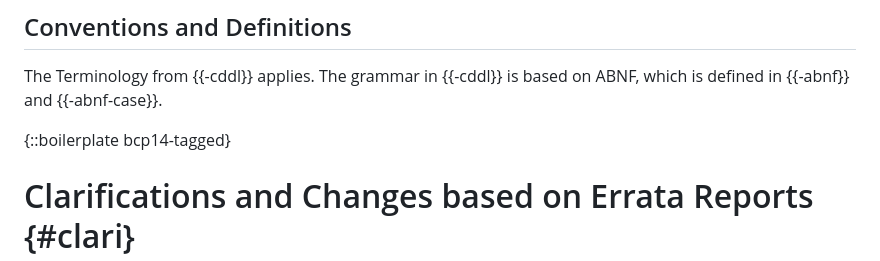
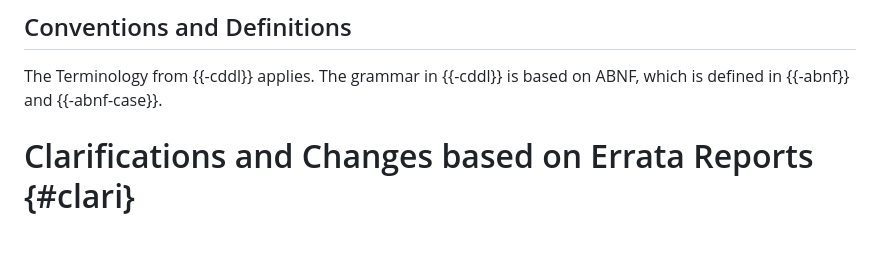
Before and after one commit to cbor-wg/update-8610-grammar, a Markdown page: draft-ietf-cbor-update-8610-grammar.md, the part around the change. Rendered like a GitHub page; blank space fills up the shorter version.

Commit message:
Remove unused BCP14 boilerplate

```diff
--- a/draft-ietf-cbor-update-8610-grammar.md
+++ b/draft-ietf-cbor-update-8610-grammar.md
@@ -94,8 +94,6 @@ other small fixes for the ABNF grammar defined for CDDL there.
 The Terminology from {{-cddl}} applies.
 The grammar in {{-cddl}} is based on ABNF, which is defined in {{-abnf}}
 and {{-abnf-case}}.
-
-{::boilerplate bcp14-tagged}
 
 # Clarifications and Changes based on Errata Reports {#clari}
 
```
